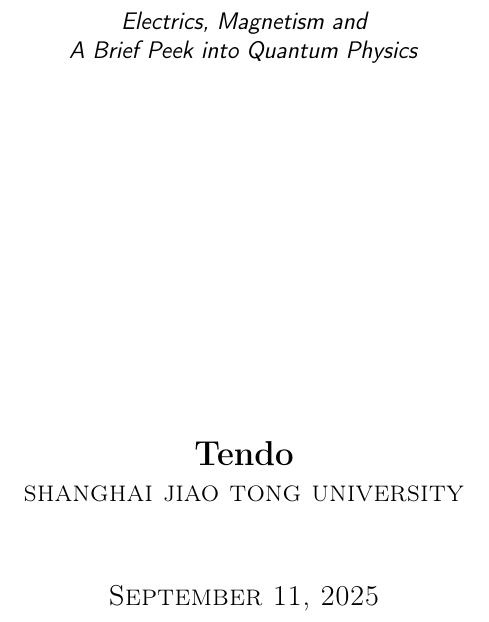
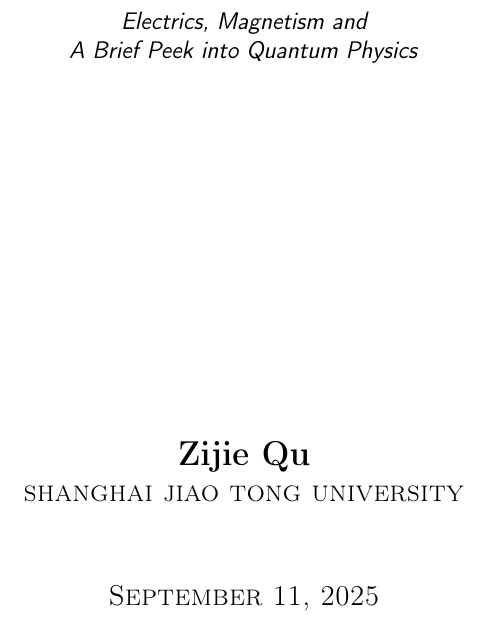
Before and after one commit to Filaret14/UM-SJTU-JI-Honor-Physics-Compiled, a LaTeX document (260/master.tex): part of page 1 of 7, cut so that both start at the same text. Compiled offline with pdfLaTeX.

Commit message:
feat(master)

```diff
--- a/260/master.tex
+++ b/260/master.tex
@@ -3,7 +3,7 @@
 
 % define custom fields
 \title{\textrm{Lecture Notes}}
-\author{\Large\textbf{\textrm{Tendo}} \\ \large\university{shanghai jiao tong university}}
+\author{\Large\textbf{\textrm{Zijie Qu}} \\ \large\university{shanghai jiao tong university}}
 \date{\submissiondate{September 11, 2025}}
 \setcourseno{PHYS260}
 \setcoursename{\textbf{Honor Physics II} \\\vspace{0.5cm} \textit{Electrics, Magnetism and \\A Brief Peek into Quantum Physics}}
```
Also changed, not shown: 260/master.pdf.
